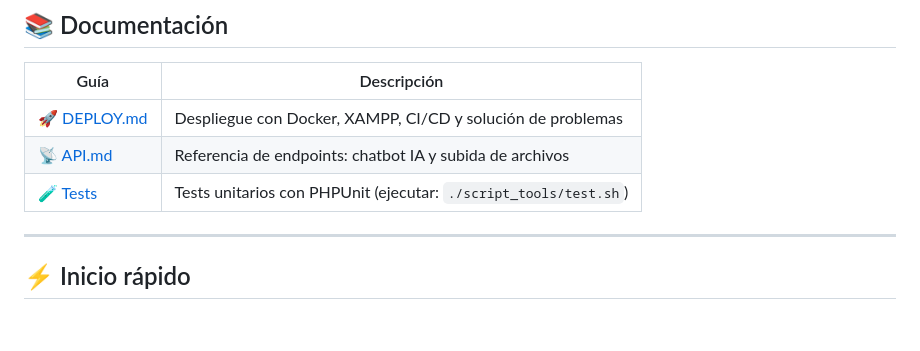
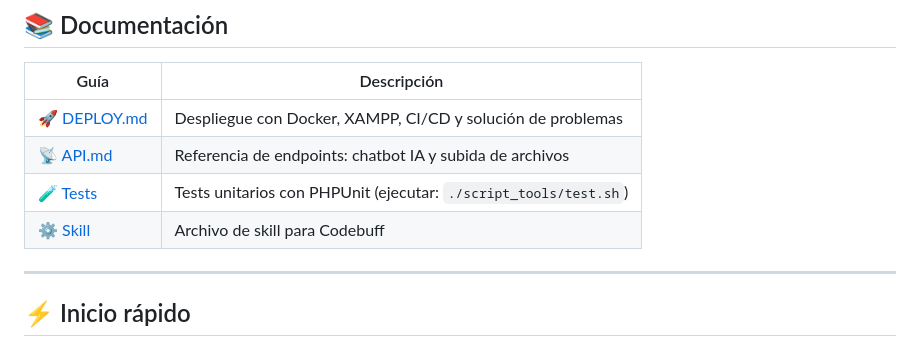
Before and after one commit to siliconvalleyar-oss/web_template_skill, a Markdown page: README.md, the part around the change. Drawn GitHub-style; blank space fills up the shorter version.

Commit message:
docs: add cross-references between README, DEPLOY.md, API.md, and skill file

```diff
--- a/README.md
+++ b/README.md
@@ -13,6 +13,7 @@ Generador y administrador de sitios web para múltiples emprendimientos con **ti
 | [🚀 DEPLOY.md](DEPLOY.md) | Despliegue con Docker, XAMPP, CI/CD y solución de problemas |
 | [📡 API.md](API.md) | Referencia de endpoints: chatbot IA y subida de archivos |
 | [🧪 Tests](script_tools/test.sh) | Tests unitarios con PHPUnit (ejecutar: `./script_tools/test.sh`) |
+| [⚙️ Skill](.opencode/skills/plantillas-web-skill.md) | Archivo de skill para Codebuff |
 
 ---
 
```
Also changed, not shown: API.md (+2 -0 lines), DEPLOY.md (+2 -0 lines).
